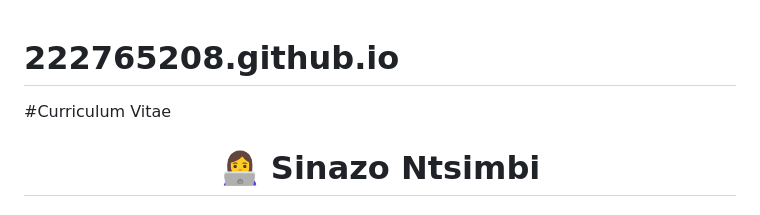
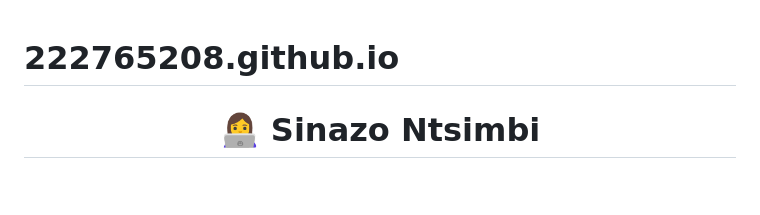
Before and after one commit to 222765208/222765208.github.io, a Markdown page: README.md, the part around the change. GitHub-like rendering; blank space fills up the shorter version.

```diff
--- a/README.md
+++ b/README.md
@@ -1,5 +1,5 @@
 # 222765208.github.io
-#Curriculum Vitae
+
 <h1 align="center">👩‍💻 Sinazo Ntsimbi</h1>
 <h3 align="center">Aspiring Data Analyst | ICT Applications Development Student</h3>
 
```
